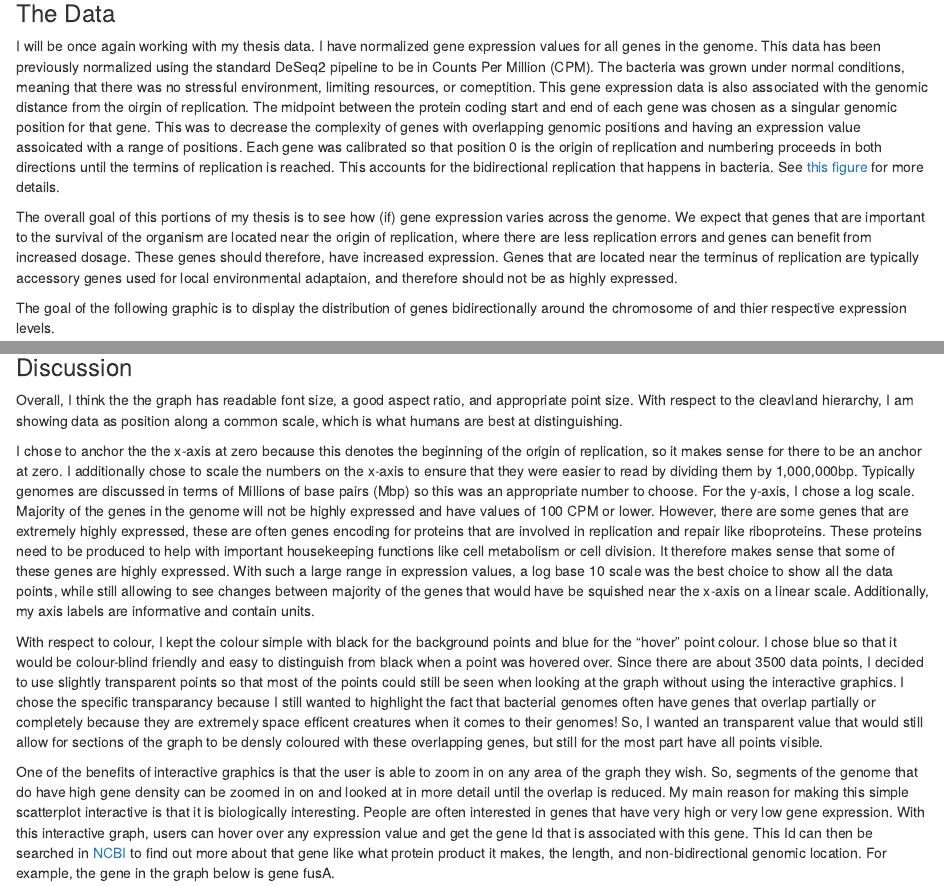
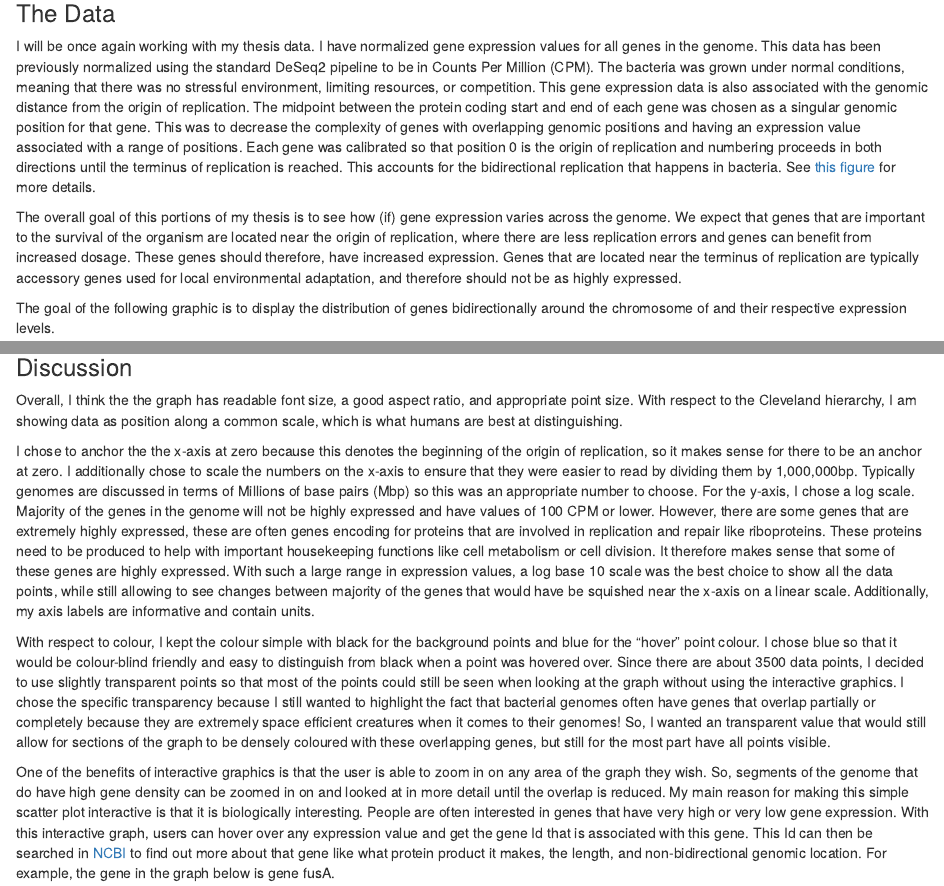
Before and after one commit to dlato/Stat744, an R Markdown document (hw7.Rmd): the page in a window 1100 px wide, from 140 px down, and a second part further down, joined at a grey line. The pictures show the output file hw7.html that the author committed with the source, opened offline.

Commit message:
spell check

````diff
--- a/hw7.Rmd
+++ b/hw7.Rmd
@@ -32,21 +32,21 @@ I will be once again working with my thesis data.
 I have normalized gene expression values for all genes in the \ecol
 genome.
 This data has been previously normalized using the standard DeSeq2 pipeline to be in Counts Per Million (CPM).
-The bacteria was grown under normal conditions, meaning that there was no stressful environment, limiting resources, or comeptition.
-This gene expression data is also associated with the genomic distance from the oirgin of replication.
+The bacteria was grown under normal conditions, meaning that there was no stressful environment, limiting resources, or competition.
+This gene expression data is also associated with the genomic distance from the origin of replication.
 The midpoint between the protein coding start and end of each gene was chosen as a singular genomic position for that gene.
-This was to decrease the complexity of genes with overlapping genomic positions and having an expression value assoicated with a range of positions.
-Each gene was calibrated so that position 0 is the origin of replication and numbering proceeds in both directions until the termins of replication is reached.
+This was to decrease the complexity of genes with overlapping genomic positions and having an expression value associated with a range of positions.
+Each gene was calibrated so that position 0 is the origin of replication and numbering proceeds in both directions until the terminus of replication is reached.
 This accounts for the bidirectional replication that happens in bacteria.
 See [this figure](https://github.com/dlato/Stat744/blob/master/bidir_rep_fig.pdf) for more details.
 
 The overall goal of this portions of my thesis is to see how (if) gene expression varies across the genome.
 We expect that genes that are important to the survival of the organism are located near the origin of replication, where there are less replication errors and genes can benefit from increased dosage.
 These genes should therefore, have increased expression.
-Genes that are located near the terminus of replication are typically accessory genes used for local environmental adaptaion, and therefore should not be as highly expressed.
+Genes that are located near the terminus of replication are typically accessory genes used for local environmental adaptation, and therefore should not be as highly expressed.
 
 The goal of the following graphic is to display the distribution of genes bidirectionally around the chromosome of \ecol
-and thier respective expression levels.
+and their respective expression levels.
 
 ```{r read in data}
 ############################################
@@ -91,7 +91,7 @@ inter_scat
 ### Discussion
 
 Overall, I think the the graph has readable font size, a good aspect ratio, and appropriate point size.
-With respect to the cleavland hierarchy, I am showing data as position along a common scale, which is what humans are best at distinguishing.
+With respect to the Cleveland hierarchy, I am showing data as position along a common scale, which is what humans are best at distinguishing.
 
 I chose to anchor the the x-axis at zero because this denotes the beginning of the origin of replication, so it makes sense for there to be an anchor at zero.
 I additionally chose to scale the numbers on the x-axis to ensure that they were easier to read by dividing them by 1,000,000bp.
@@ -107,12 +107,12 @@ Additionally, my axis labels are informative and contain units.
 With respect to colour, I kept the colour simple with black for the background points and blue for the "hover" point colour.
 I chose blue so that it would be colour-blind friendly and easy to distinguish from black when a point was hovered over.
 Since there are about 3500 data points, I decided to use slightly transparent points so that most of the points could still be seen when looking at the graph without using the interactive graphics.
-I chose the specific transparancy because I still wanted to highlight the fact that bacterial genomes often have genes that overlap partially or completely because they are extremely space efficent creatures when it comes to their genomes!
-So, I wanted an transparent value that would still allow for sections of the graph to be densly coloured with these overlapping genes, but still for the most part have all points visible.
+I chose the specific transparency because I still wanted to highlight the fact that bacterial genomes often have genes that overlap partially or completely because they are extremely space efficient creatures when it comes to their genomes!
+So, I wanted an transparent value that would still allow for sections of the graph to be densely coloured with these overlapping genes, but still for the most part have all points visible.
 
 One of the benefits of interactive graphics is that the user is able to zoom in on any area of the graph they wish.
 So, segments of the genome that do have high gene density can be zoomed in on and looked at in more detail until the overlap is reduced.
-My main reason for making this simple scatterplot interactive is that it is biologically interesting.
+My main reason for making this simple scatter plot interactive is that it is biologically interesting.
 People are often interested in genes that have very high or very low gene expression.
 With this interactive graph, users can hover over any expression value and get the gene Id that is associated with this gene.
 This Id can then be searched in [NCBI](https://www.ncbi.nlm.nih.gov/gene/) to find out more about that gene like what protein product it makes, the length, and non-bidirectional genomic location.
````
Also changed, not shown: hw7.html, hw7.Rmd (4 more changed lines).
